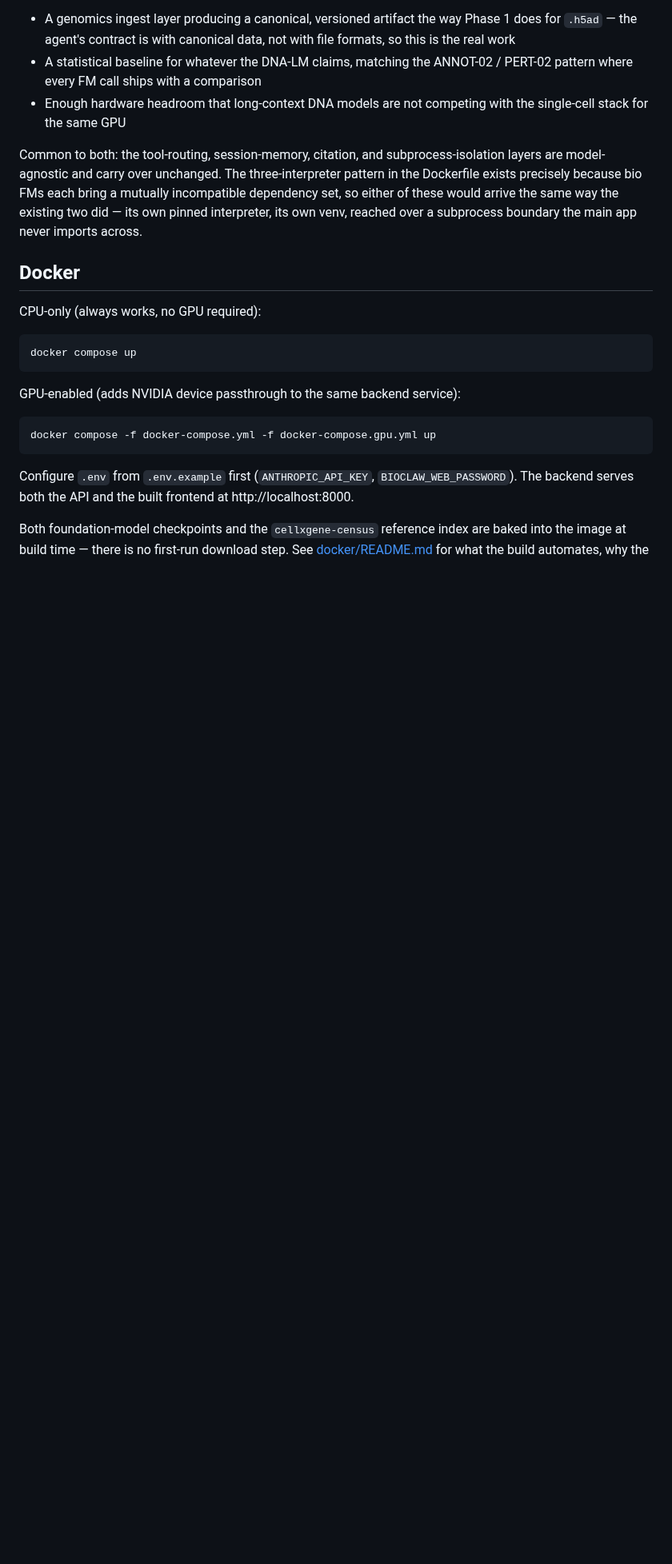
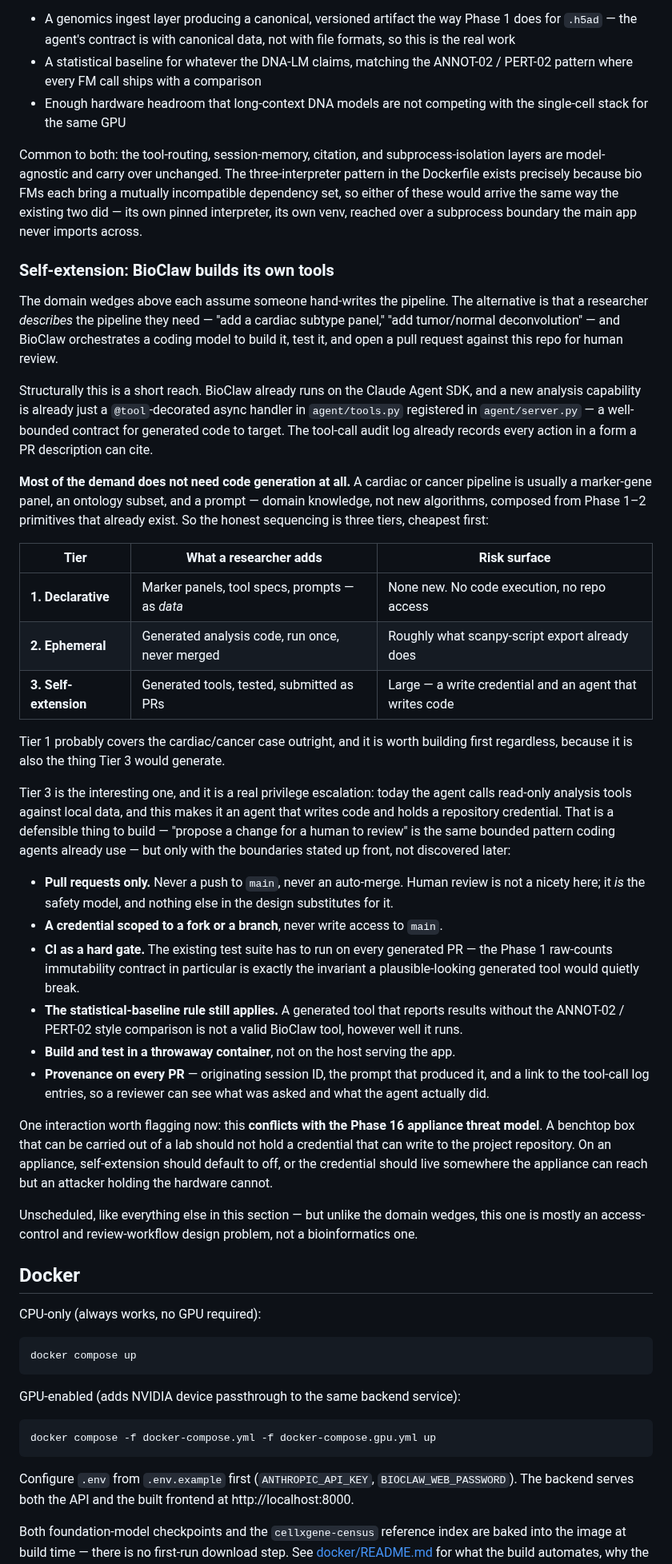
Before and after one commit to tjcrowley/bioclaw, a Markdown page: README.md, the part around the change. Shown at 80% size. GitHub-like rendering; blank space fills up the shorter version.

Commit message:
docs(readme): add self-extension (agent-authored PRs) as a future capability
Records the three-tier sequencing — declarative panels, ephemeral generated
code, then full self-extension — noting tier 1 likely covers the cardiac/cancer
case without code generation. States the tier 3 boundaries up front: PRs only
with human review as the safety model, fork-scoped credentials, CI as a hard
gate on the raw-counts contract, sandboxed builds, and PR provenance. Flags the
conflict with the Phase 16 appliance threat model.

```diff
--- a/README.md
+++ b/README.md
@@ -109,6 +109,66 @@ each bring a mutually incompatible dependency set, so either of these would
 arrive the same way the existing two did — its own pinned interpreter, its own
 venv, reached over a subprocess boundary the main app never imports across.
 
+### Self-extension: BioClaw builds its own tools
+
+The domain wedges above each assume someone hand-writes the pipeline. The
+alternative is that a researcher *describes* the pipeline they need — "add a
+cardiac subtype panel," "add tumor/normal deconvolution" — and BioClaw
+orchestrates a coding model to build it, test it, and open a pull request
+against this repo for human review.
+
+Structurally this is a short reach. BioClaw already runs on the Claude Agent
+SDK, and a new analysis capability is already just a `@tool`-decorated async
+handler in `agent/tools.py` registered in `agent/server.py` — a well-bounded
+contract for generated code to target. The tool-call audit log already records
+every action in a form a PR description can cite.
+
+**Most of the demand does not need code generation at all.** A cardiac or cancer
+pipeline is usually a marker-gene panel, an ontology subset, and a prompt —
+domain knowledge, not new algorithms, composed from Phase 1–2 primitives that
+already exist. So the honest sequencing is three tiers, cheapest first:
+
+| Tier | What a researcher adds | Risk surface |
+|---|---|---|
+| **1. Declarative** | Marker panels, tool specs, prompts — as *data* | None new. No code execution, no repo access |
+| **2. Ephemeral** | Generated analysis code, run once, never merged | Roughly what scanpy-script export already does |
+| **3. Self-extension** | Generated tools, tested, submitted as PRs | Large — a write credential and an agent that writes code |
+
+Tier 1 probably covers the cardiac/cancer case outright, and it is worth
+building first regardless, because it is also the thing Tier 3 would generate.
+
+Tier 3 is the interesting one, and it is a real privilege escalation: today the
+agent calls read-only analysis tools against local data, and this makes it an
+agent that writes code and holds a repository credential. That is a defensible
+thing to build — "propose a change for a human to review" is the same bounded
+pattern coding agents already use — but only with the boundaries stated up
+front, not discovered later:
+
+- **Pull requests only.** Never a push to `main`, never an auto-merge. Human
+  review is not a nicety here; it *is* the safety model, and nothing else in
+  the design substitutes for it.
+- **A credential scoped to a fork or a branch**, never write access to `main`.
+- **CI as a hard gate.** The existing test suite has to run on every generated
+  PR — the Phase 1 raw-counts immutability contract in particular is exactly
+  the invariant a plausible-looking generated tool would quietly break.
+- **The statistical-baseline rule still applies.** A generated tool that
+  reports results without the ANNOT-02 / PERT-02 style comparison is not a
+  valid BioClaw tool, however well it runs.
+- **Build and test in a throwaway container**, not on the host serving the app.
+- **Provenance on every PR** — originating session ID, the prompt that produced
+  it, and a link to the tool-call log entries, so a reviewer can see what was
+  asked and what the agent actually did.
+
+One interaction worth flagging now: this **conflicts with the Phase 16
+appliance threat model**. A benchtop box that can be carried out of a lab
+should not hold a credential that can write to the project repository. On an
+appliance, self-extension should default to off, or the credential should live
+somewhere the appliance can reach but an attacker holding the hardware cannot.
+
+Unscheduled, like everything else in this section — but unlike the domain
+wedges, this one is mostly an access-control and review-workflow design
+problem, not a bioinformatics one.
+
 ## Docker
 
 CPU-only (always works, no GPU required):
```
